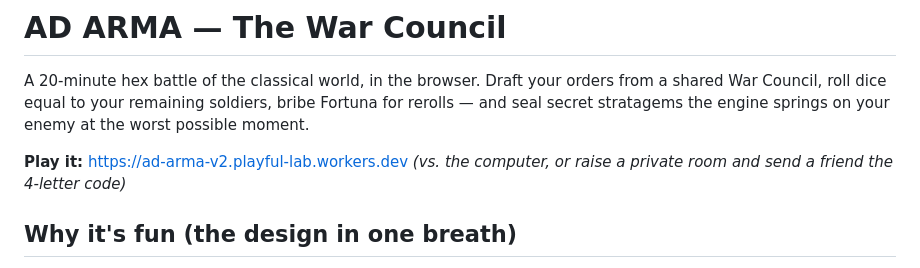
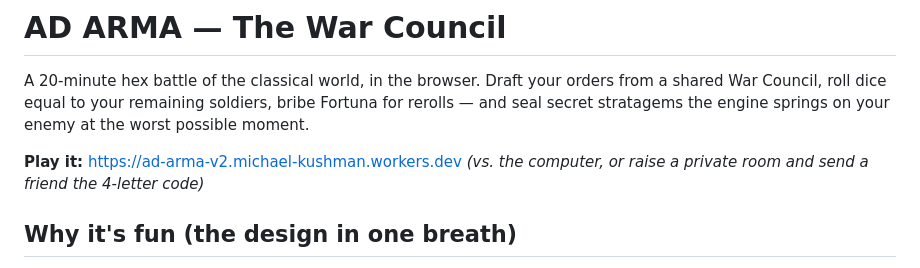
Before and after one commit to never-nude/Ad-Arma_v2, a Markdown page: README.md, the part around the change. GitHub-like rendering.

Commit message:
README: real live URL
Co-Authored-By: Claude Fable 5 <noreply@anthropic.com>

```diff
--- a/README.md
+++ b/README.md
@@ -5,8 +5,8 @@ orders from a shared War Council, roll dice equal to your remaining soldiers,
 bribe Fortuna for rerolls — and seal secret stratagems the engine springs on
 your enemy at the worst possible moment.
 
-**Play it:** https://ad-arma-v2.playful-lab.workers.dev *(vs. the computer, or
-raise a private room and send a friend the 4-letter code)*
+**Play it:** https://ad-arma-v2.michael-kushman.workers.dev *(vs. the computer,
+or raise a private room and send a friend the 4-letter code)*
 
 ## Why it's fun (the design in one breath)
 
```
